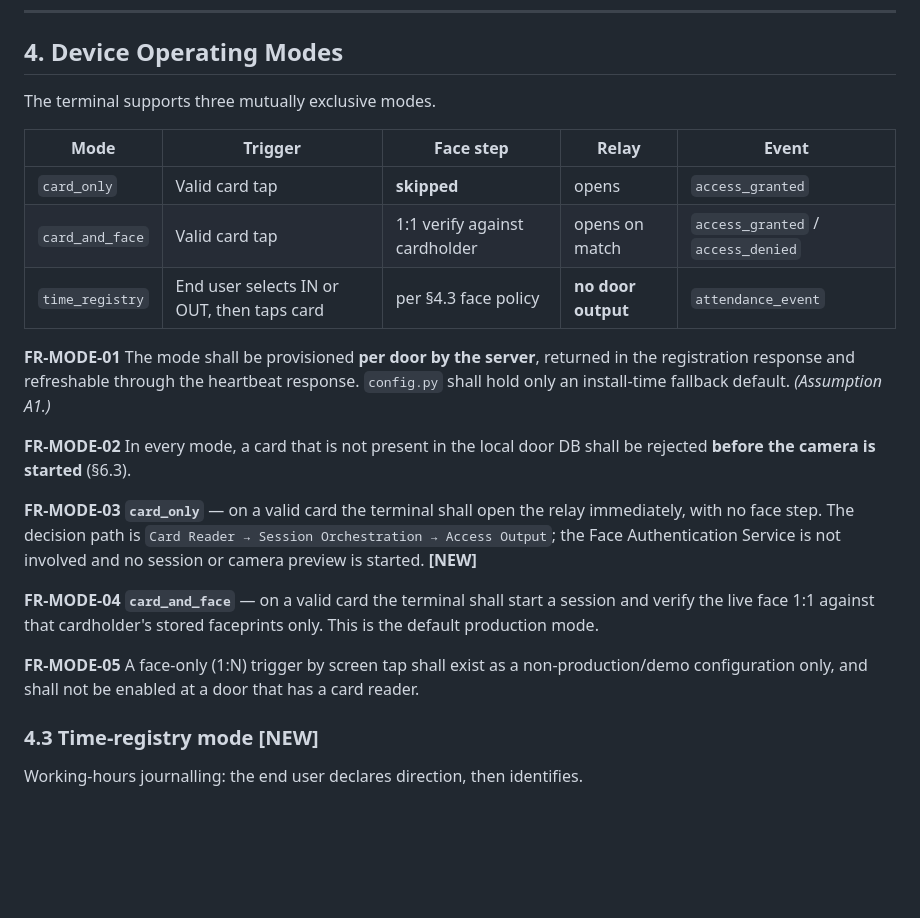
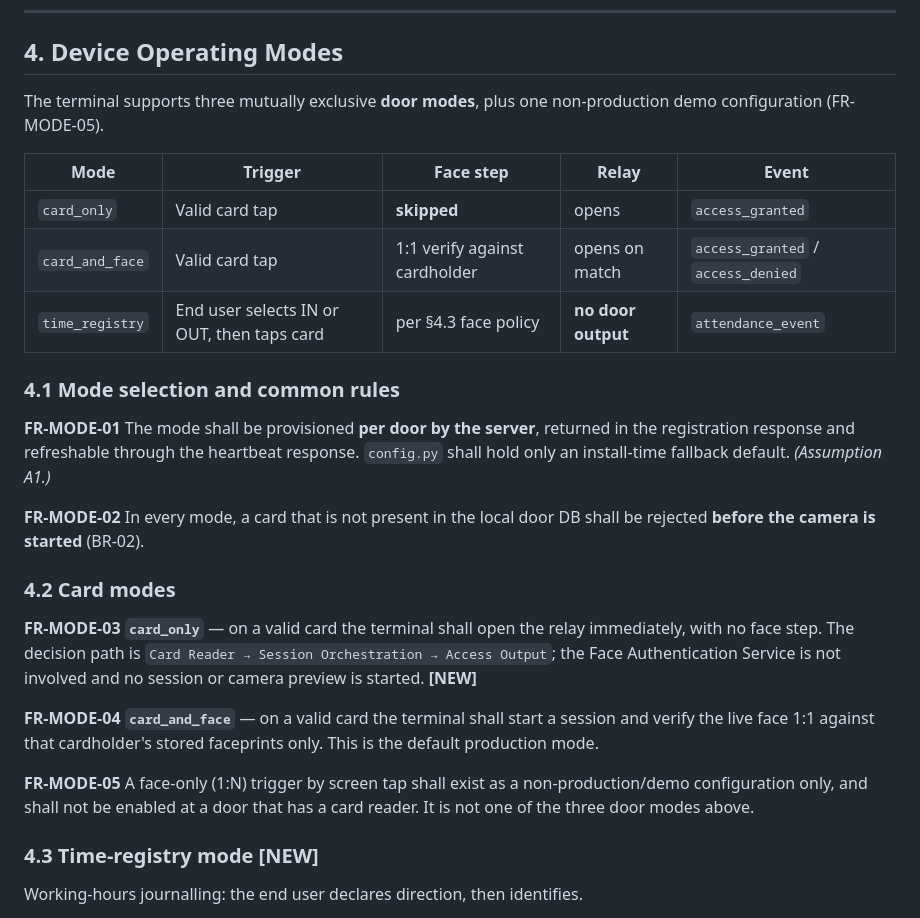
Before and after one commit to gekakud/RSID_Face_Guard, a Markdown page: SOFTWARE_REQUIREMENTS.md, the part around the change. Rendered like a GitHub page; blank space fills up the shorter version.

```diff
--- a/SOFTWARE_REQUIREMENTS.md
+++ b/SOFTWARE_REQUIREMENTS.md
@@ -220,7 +220,8 @@ indication does not obstruct or delay normal user interaction.
 
 ## 4. Device Operating Modes
 
-The terminal supports three mutually exclusive modes.
+The terminal supports three mutually exclusive **door modes**, plus one
+non-production demo configuration (FR-MODE-05).
 
 | Mode | Trigger | Face step | Relay | Event |
 |---|---|---|---|---|
@@ -228,13 +229,17 @@ The terminal supports three mutually exclusive modes.
 | `card_and_face` | Valid card tap | 1:1 verify against cardholder | opens on match | `access_granted` / `access_denied` |
 | `time_registry` | End user selects IN or OUT, then taps card | per §4.3 face policy | **no door output** | `attendance_event` |
 
+### 4.1 Mode selection and common rules
+
 **FR-MODE-01** The mode shall be provisioned **per door by the server**,
 returned in the registration response and refreshable through the heartbeat
 response. `config.py` shall hold only an install-time fallback default.
 *(Assumption A1.)*
 
 **FR-MODE-02** In every mode, a card that is not present in the local door DB
-shall be rejected **before the camera is started** (§6.3).
+shall be rejected **before the camera is started** (BR-02).
+
+### 4.2 Card modes
 
 **FR-MODE-03 `card_only`** — on a valid card the terminal shall open the relay
 immediately, with no face step. The decision path is
@@ -247,7 +252,7 @@ faceprints only. This is the default production mode.
 
 **FR-MODE-05** A face-only (1:N) trigger by screen tap shall exist as a
 non-production/demo configuration only, and shall not be enabled at a door
-that has a card reader.
+that has a card reader. It is not one of the three door modes above.
 
 ### 4.3 Time-registry mode **[NEW]**
 
```
